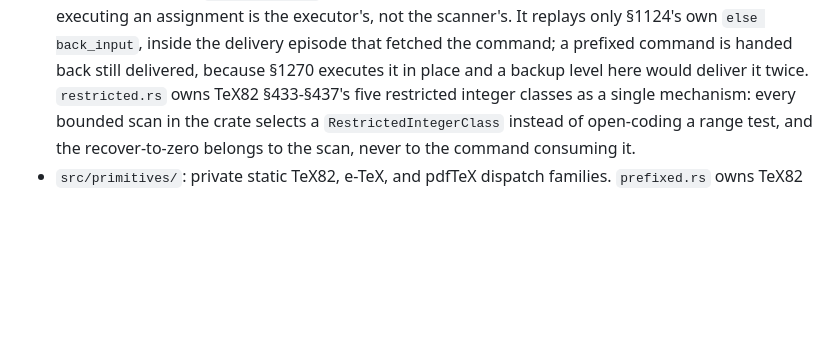
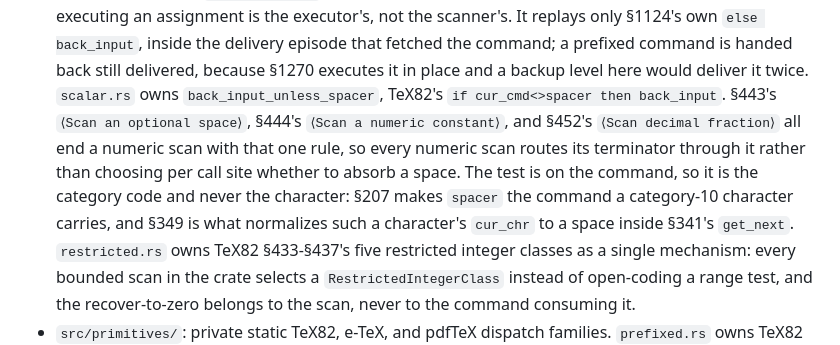
Before and after one commit to phulin/umber, a Markdown page: crates/tex-command/AGENTS.md, the part around the change. GitHub-like rendering; blank space fills up the shorter version.

Commit message:
docs(tex-command): record the shared spacer-terminator rule in scalar.rs
tex.web §443, §444, and §452 end a numeric scan with the same
`if cur_cmd<>spacer then back_input`. Name that as one owned mechanism in
the crate's file map so the next scanner does not re-decide per call site
whether a space terminator is absorbed, and record that the test is on the
category code (§207, §341/§349) rather than the character.

Refs: umber2-johp.267

Co-Authored-By: Claude Opus 5 (1M context) <noreply@anthropic.com>
Claude-Session: https://claude.ai/code/session_01M9G1wDS8hbKkxxcaKb1a1D

```diff
--- a/crates/tex-command/AGENTS.md
+++ b/crates/tex-command/AGENTS.md
@@ -58,6 +58,15 @@ Private state-machine modules must not be widened for compatibility with
   back_input`, inside the delivery episode that fetched the command; a
   prefixed command is handed back still delivered, because §1270 executes it
   in place and a backup level here would deliver it twice.
+  `scalar.rs` owns `back_input_unless_spacer`, TeX82's
+  `if cur_cmd<>spacer then back_input`. §443's `⟨Scan an optional space⟩`,
+  §444's `⟨Scan a numeric constant⟩`, and §452's `⟨Scan decimal fraction⟩`
+  all end a numeric scan with that one rule, so every numeric scan routes its
+  terminator through it rather than choosing per call site whether to absorb
+  a space. The test is on the command, so it is the category code and never
+  the character: §207 makes `spacer` the command a category-10 character
+  carries, and §349 is what normalizes such a character's `cur_chr` to a
+  space inside §341's `get_next`.
   `restricted.rs` owns TeX82 §433-§437's five restricted integer classes as a
   single mechanism: every bounded scan in the crate selects a
   `RestrictedIntegerClass` instead of open-coding a range test, and the
```
